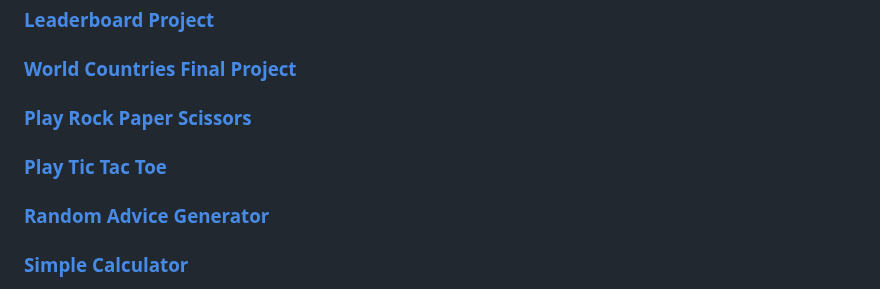
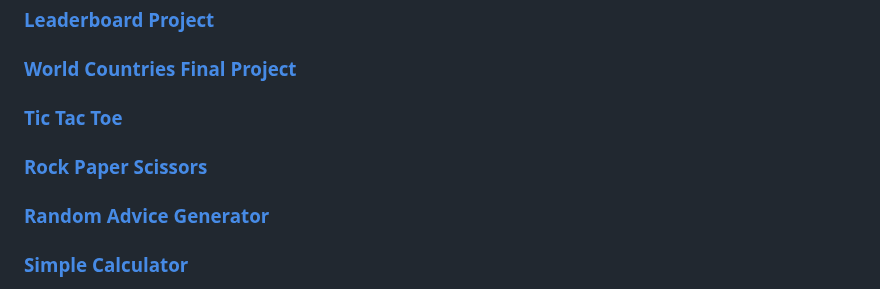
Before and after one commit to selimbiber/Pure-JavaScript-Projects, a Markdown page: README.md, the part around the change. GitHub-like rendering.

Commit message:
Update README.md
Fix the invalid links

```diff
--- a/README.md
+++ b/README.md
@@ -44,8 +44,8 @@
 ### [World Countries List Project](https://htmlpreview.github.io/?https://github.com/selimbiber/30DaysOfJavaScriptChallenge/blob/master/Day26-WorldCountriesListProject/index.html)
 ### [Leaderboard Project](https://htmlpreview.github.io/?https://github.com/selimbiber/30DaysOfJavaScriptChallenge/blob/master/Day28-Leaderboard/index.html)
 ### [World Countries Final Project](https://htmlpreview.github.io/?https://github.com/selimbiber/30DaysOfJavaScriptChallenge/blob/master/Day30-WorldCountriesFinalProject/index.html)
-### [Play Rock Paper Scissors](https://htmlpreview.github.io/?https://github.com/selimbiber/Play-Rock-Paper-Scissors/blob/main/index.html)
-### [Play Tic Tac Toe](https://htmlpreview.github.io/?https://github.com/selimbiber/SimpleWebBrowserGames/blob/main/TicTacToe/index.html)
+### [Tic Tac Toe](https://htmlpreview.github.io/?https://github.com/selimbiber/PlayfulWeb/blob/main/TicTacToe/index.html)
+### [Rock Paper Scissors](https://htmlpreview.github.io/?https://github.com/selimbiber/PlayfulWeb/blob/main/RockPaperScissors/index.html)
 ### [Random Advice Generator](https://htmlpreview.github.io/?https://github.com/selimbiber/RandomGenerators/blob/main/RandomAdviceGenerator/index.html)
 ### [Simple Calculator](https://htmlpreview.github.io/?https://github.com/selimbiber/Simple-Calculator/blob/main/index.html)
 ### [Etch A Sketch](https://htmlpreview.github.io/?https://github.com/selimbiber/Etch-A-Sketch/blob/main/index.html)
```
